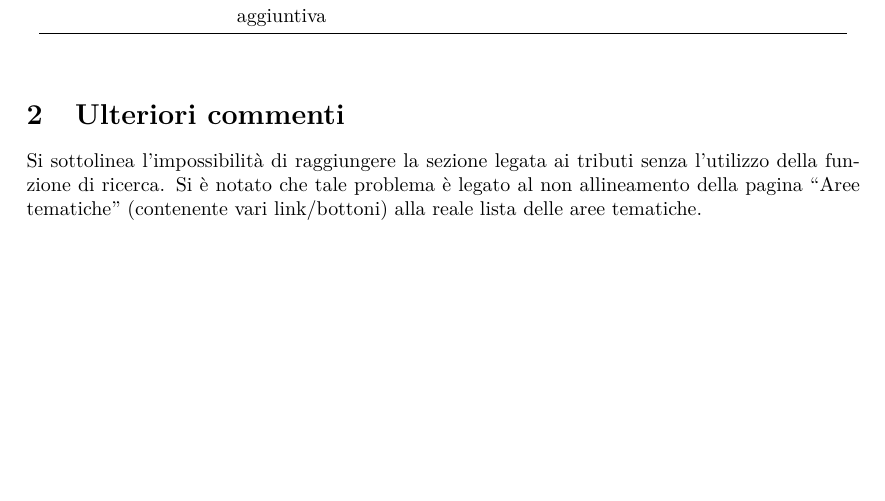
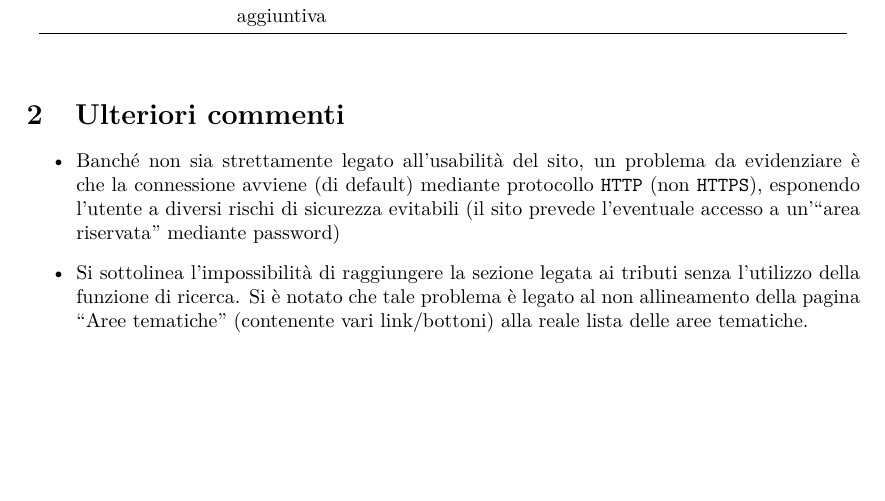
Before and after one commit to espositoandrea/ReportIUM, a LaTeX document (valutazione-euristica/andrea/andrea.tex, which reads valutazione-euristica/andrea/comments.tex): part of page 3 of 3, cut so that both start at the same text. Compiled offline with pdfLaTeX.

Commit message:
Aggiunto un ulteriore commento

```diff
--- a/valutazione-euristica/andrea/comments.tex
+++ b/valutazione-euristica/andrea/comments.tex
@@ -1,6 +1,14 @@
 \section{Ulteriori commenti}
 
-Si sottolinea l'impossibilità di raggiungere la sezione legata ai tributi senza
-l'utilizzo della funzione di ricerca. Si è notato che tale problema è legato al
-non allineamento della pagina ``Aree tematiche'' (contenente vari link/bottoni)
-alla reale lista delle aree tematiche.
+\begin{itemize}
+    \item Banché non sia strettamente legato all'usabilità del sito, un problema
+          da evidenziare è che la connessione avviene (di default) mediante
+          protocollo \texttt{HTTP} (non \texttt{HTTPS}), esponendo l'utente a
+          diversi rischi di sicurezza evitabili (il sito prevede l'eventuale
+          accesso a un'``area riservata'' mediante password)
+    \item Si sottolinea l'impossibilità di raggiungere la sezione legata ai
+          tributi senza l'utilizzo della funzione di ricerca. Si è notato che
+          tale problema è legato al non allineamento della pagina ``Aree
+          tematiche'' (contenente vari link/bottoni) alla reale lista delle aree
+          tematiche.
+\end{itemize}
```
